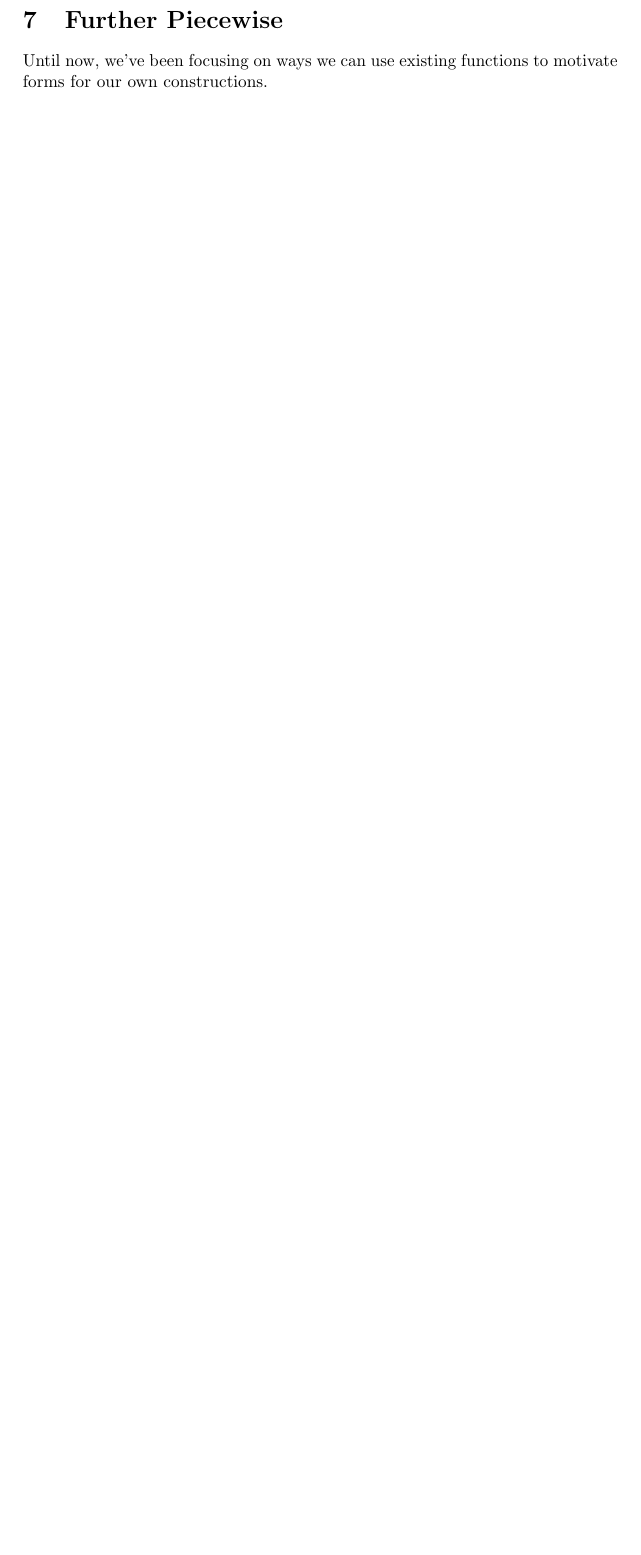
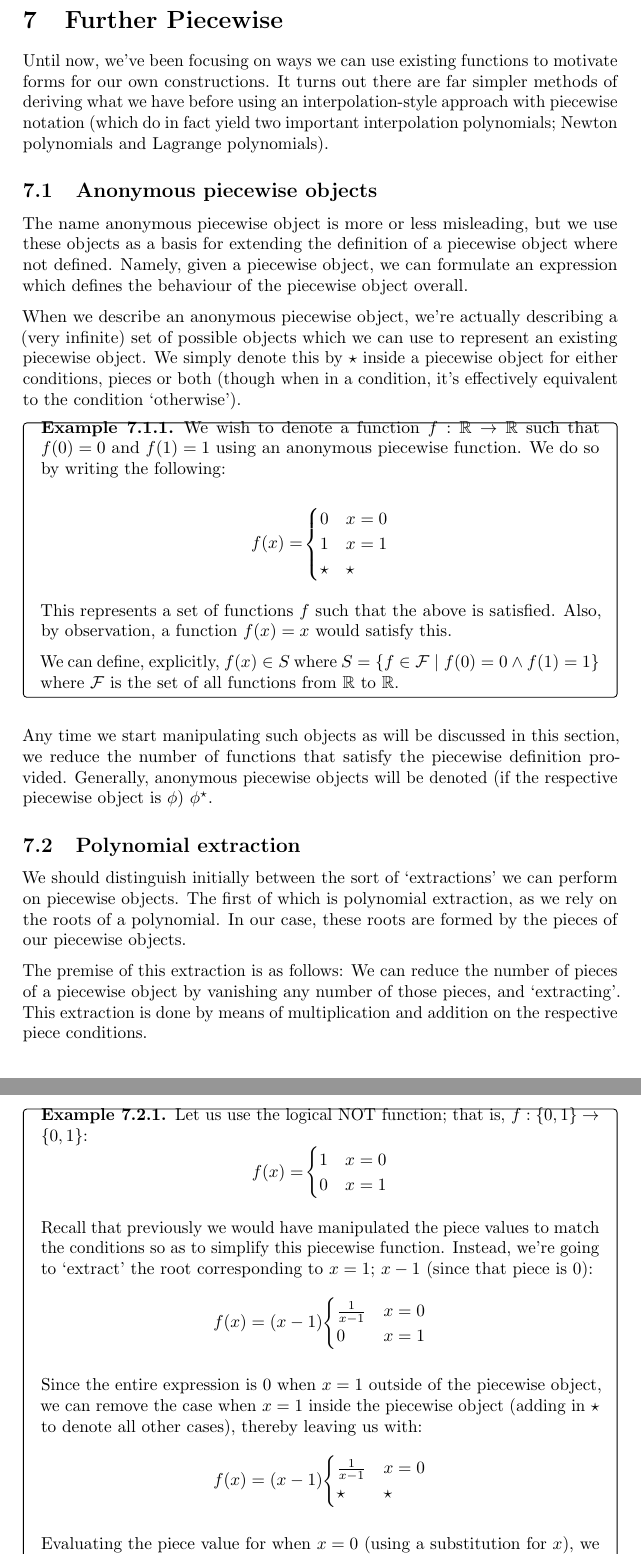
Before and after one commit to AllyMarthaJ/piecewise-notes, a LaTeX document (main.tex, which reads chapters/7-furthering-techniques.tex): part of page 43 of 43 before the commit and two parts of pages 43 and 44 of 45 after it, the two joined at a grey line, cut so that both start at the same text, the shorter picture padded with empty space. Compiled offline with pdfLaTeX.

Commit message:
Begin adding APO/further techniques

```diff
--- a/chapters/7-furthering-techniques.tex
+++ b/chapters/7-furthering-techniques.tex
@@ -1,4 +1,56 @@
 \section{Further Piecewise}
-Until now, we've been focusing on ways we can use existing functions to motivate forms for our own constructions.
+Until now, we've been focusing on ways we can use existing functions to motivate forms for our own constructions. It turns out there are far simpler methods of deriving what we have before using an interpolation-style approach with piecewise notation (which do in fact yield two important interpolation polynomials; Newton polynomials and Lagrange polynomials).
 
+\subsection{Anonymous piecewise objects}
+The name anonymous piecewise object is more or less misleading, but we use these objects as a basis for extending the definition of a piecewise object where not defined. Namely, given a piecewise object, we can formulate an expression which defines the behaviour of the piecewise object overall.
 
+When we describe an anonymous piecewise object, we're actually describing a (very infinite) set of possible objects which we can use to represent an existing piecewise object. We simply denote this by $\star$ inside a piecewise object for either conditions, pieces or both (though when in a condition, it's effectively equivalent to the condition `otherwise').
+
+\begin{example}
+    \label{example:anonymous_piecewise_1}
+    We wish to denote a function $f:\mathbb{R}\to\mathbb{R}$ such that $f(0)=0$ and $f(1)=1$ using an anonymous piecewise function. We do so by writing the following:
+
+    $$
+        f(x) = \begin{piecewise}
+            0 & x=0 \\
+            1 & x=1 \\
+            \star & \star
+        \end{piecewise}
+    $$
+
+    This represents a set of functions $f$ such that the above is satisfied. Also, by observation, a function $f(x)=x$ would satisfy this.
+
+    We can define, explicitly, $f(x)\in S$ where $S=\br*{f\in \mathcal{F}\mid f(0)=0\land f(1)=1}$ where $\mathcal{F}$ is the set of all functions from $\mathbb{R}$ to $\mathbb{R}$.
+\end{example}
+Any time we start manipulating such objects as will be discussed in this section, we reduce the number of functions that satisfy the piecewise definition provided. Generally, anonymous piecewise objects will be denoted (if the respective piecewise object is $\phi$) $\phi^\star$.
+
+\subsection{Polynomial extraction}
+We should distinguish initially between the sort of `extractions' we can perform on piecewise objects. The first of which is polynomial extraction, as we rely on the roots of a polynomial. In our case, these roots are formed by the pieces of our piecewise objects.
+
+The premise of this extraction is as follows: We can reduce the number of pieces of a piecewise object by vanishing any number of those pieces, and `extracting'. This extraction is done by means of multiplication and addition on the respective piece conditions.
+\begin{example}
+    Let us use the logical NOT function; that is, $f:\br{0,1}\to\br{0,1}$:
+    $$
+        f(x) = \begin{piecewise}
+            1 & x = 0 \\
+            0 & x = 1
+        \end{piecewise}
+    $$
+
+    Recall that previously we would have manipulated the piece values to match the conditions so as to simplify this piecewise function. Instead, we're going to `extract' the root corresponding to $x=1$; $x-1$ (since that piece is $0$):
+    $$
+        f(x) = (x-1)\begin{piecewise}
+            \frac{1}{x-1} & x=0 \\
+            0 & x=1
+        \end{piecewise}
+    $$
+
+    Since the entire expression is $0$ when $x=1$ outside of the piecewise object, we can remove the case when $x=1$ inside the piecewise object (adding in $\star$ to denote all other cases), thereby leaving us with:
+    $$
+        f(x) = (x-1)\begin{piecewise}
+            \frac{1}{x-1} & x=0 \\
+            \star & \star
+        \end{piecewise}
+    $$
+
+    Evaluating the piece value for when $x=0$ (using a substitution for $x$), we now have:
```
Also changed, not shown: chapters/4-common-functions.tex (+2 -0 lines), chapters/7-furthering-techniques.tex (62 more changed lines), 2 other files.
